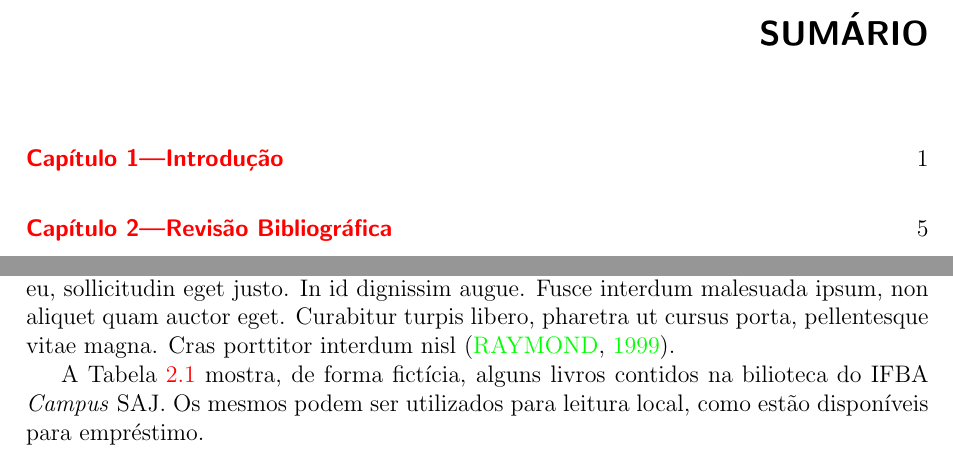
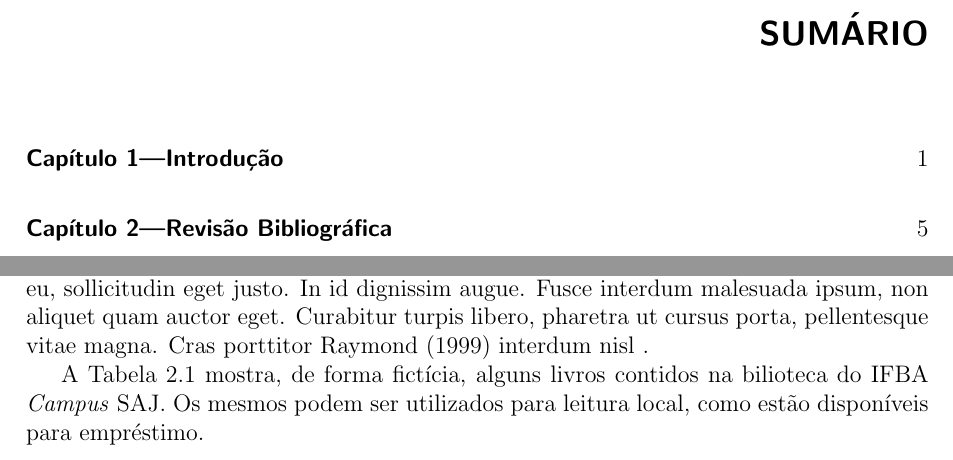
Before and after one commit to kaiostavares/tcc, a LaTeX thesis (template-tcc.tex, which reads ifbatcc.cls): two parts of pages 17 and 33 of 37, joined at a grey line, cut so that both start at the same text. Compiled offline with pdfLaTeX.

Commit message:
cor dos links

```diff
--- a/ifbatcc.cls
+++ b/ifbatcc.cls
@@ -174,7 +174,14 @@
 \if\@scr1
   \RequirePackage{graphicx}
   %\RequirePackage[dvips,usenames]{color}
-  \RequirePackage[colorlinks,backref]{hyperref}
+  \RequirePackage[backref]{hyperref}
+  \hypersetup{
+    colorlinks=true, % Ativa a coloração dos links
+    linkcolor=black,   % Define a cor dos links de texto (referências cruzadas)
+    citecolor=black,  % Define a cor das citações
+    urlcolor=black   % Define a cor das URLs
+  }
+
 \fi
 \RequirePackage[alf]{abntex2cite}
 %\RequirePackage{abntex2}
@@ -190,8 +197,8 @@
 \newcolumntype{R}[1]{>{\raggedleft\let\newline\\\arraybackslash\hspace{0pt}}m{#1}}
 
 \if\@language0
-\renewcommand{\lstlistingname}{Listagem}
-\renewcommand{\lstlistlistingname}{Listagens}
+\renewcommand{\lstlistingname}{Algoritmo}
+\renewcommand{\lstlistlistingname}{LISTA DE ALGORITMO}
 \newcommand{\listabbreviationsname}{LISTA DE ABREVIATURAS E SIGLAS}
 \fi
 
--- a/template-tcc.tex
+++ b/template-tcc.tex
@@ -302,7 +302,7 @@ Sed sed elit eu ante malesuada aliquet. Nunc quis quam turpis, accumsan faucibus
 \end{center}
 \end{table}
 
-Phasellus urna nulla, laoreet in imperdiet a, porttitor eu nibh. Phasellus ac arcu magna, sit amet dapibus eros. Maecenas eget metus vitae leo feugiat lobortis ac quis tortor. Pellentesque habitant morbi tristique senectus et netus et malesuada fames ac turpis egestas. Pellentesque vel augue metus. Quisque fringilla, arcu ut fringilla consectetur, mauris tellus euismod sem, in vehicula est leo vel nisi. Praesent sapien ligula, malesuada eget hendrerit ac, aliquet nec turpis. Cum sociis natoque penatibus et magnis dis parturient montes, nascetur ridiculus mus. Nulla facilisi. Mauris commodo elementum elit, fermentum placerat nulla iaculis nec. Vestibulum neque dui, cursus at pharetra eu, sollicitudin eget justo. In id dignissim augue. Fusce interdum malesuada ipsum, non aliquet quam auctor eget. Curabitur turpis libero, pharetra ut cursus porta, pellentesque vitae magna. Cras porttitor interdum nisl \cite{raymond1999}.
+Phasellus urna nulla, laoreet in imperdiet a, porttitor eu nibh. Phasellus ac arcu magna, sit amet dapibus eros. Maecenas eget metus vitae leo feugiat lobortis ac quis tortor. Pellentesque habitant morbi tristique senectus et netus et malesuada fames ac turpis egestas. Pellentesque vel augue metus. Quisque fringilla, arcu ut fringilla consectetur, mauris tellus euismod sem, in vehicula est leo vel nisi. Praesent sapien ligula, malesuada eget hendrerit ac, aliquet nec turpis. Cum sociis natoque penatibus et magnis dis parturient montes, nascetur ridiculus mus. Nulla facilisi. Mauris commodo elementum elit, fermentum placerat nulla iaculis nec. Vestibulum neque dui, cursus at pharetra eu, sollicitudin eget justo. In id dignissim augue. Fusce interdum malesuada ipsum, non aliquet quam auctor eget. Curabitur turpis libero, pharetra ut cursus porta, pellentesque vitae magna. Cras porttitor \citeonline{raymond1999} interdum nisl .
 
 A Tabela \ref{tabela:livros} mostra, de forma fictícia, alguns livros contidos na bilioteca do IFBA \textit{Campus} SAJ. Os mesmos podem ser utilizados para leitura local, como estão disponíveis para empréstimo.
 
```
Also changed, not shown: 1 other file.
